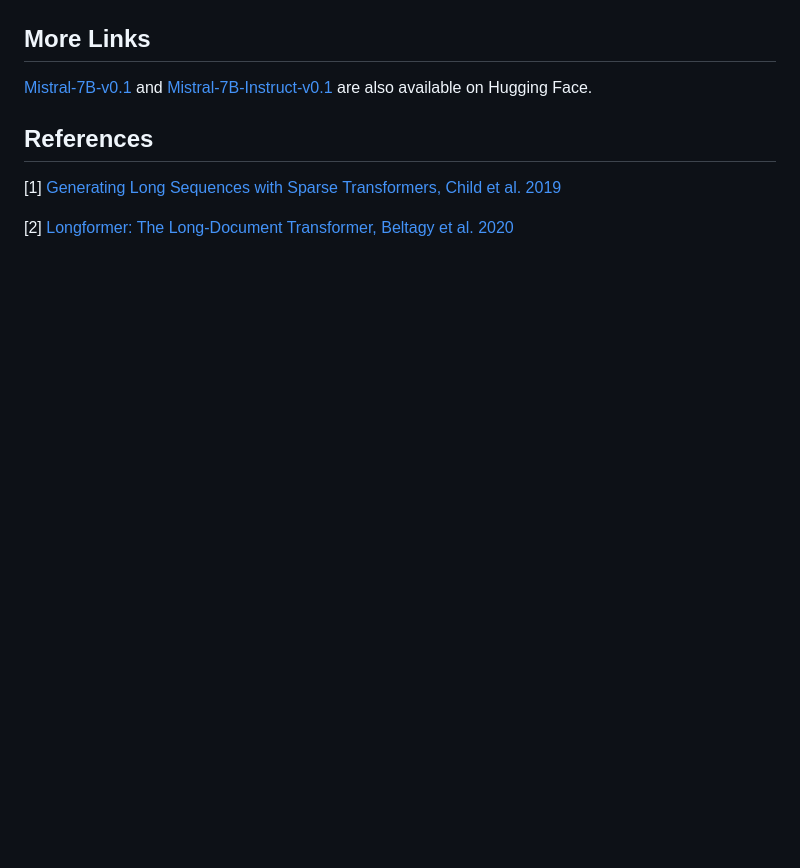
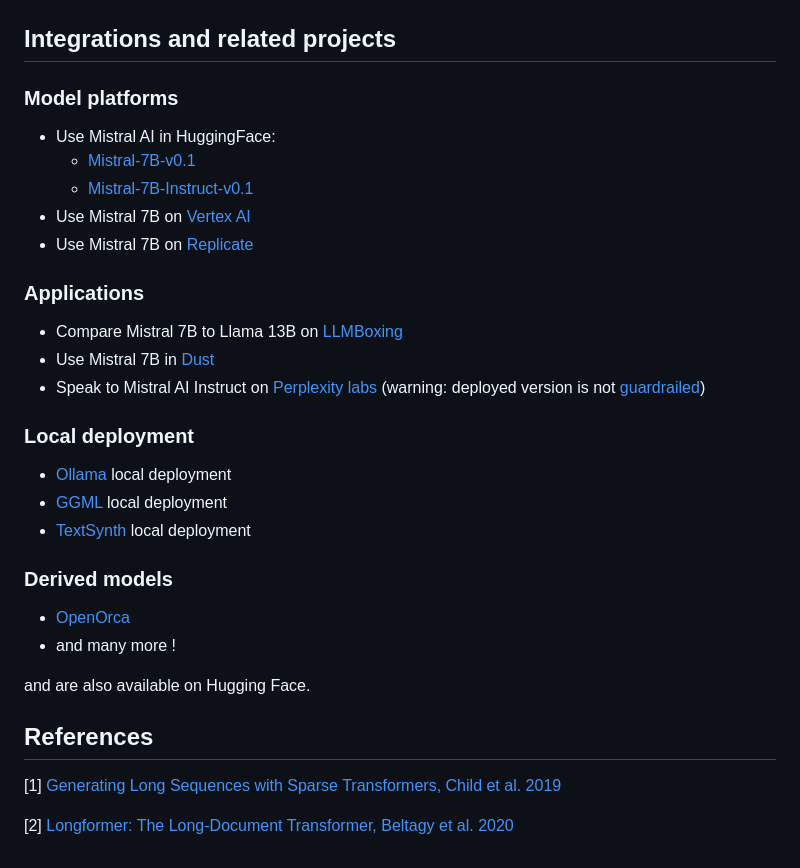
Before and after one commit to mistralai/mistral-inference, a Markdown page: README.md, the part around the change. Rendered like a GitHub page; blank space fills up the shorter version.

```diff
--- a/README.md
+++ b/README.md
@@ -109,9 +109,35 @@ For this we can choose as chunk size the window size. For each chunk, we thus ne
 ![Chunking](assets/chunking.png)
 
 
-## More Links
+## Integrations and related projects
 
-[Mistral-7B-v0.1](https://huggingface.co/mistralai/Mistral-7B-v0.1) and [Mistral-7B-Instruct-v0.1](https://huggingface.co/mistralai/Mistral-7B-Instruct-v0.1) are also available on Hugging Face.
+
+### Model platforms
+
+- Use Mistral AI in HuggingFace:
+  - [Mistral-7B-v0.1](https://huggingface.co/mistralai/Mistral-7B-v0.1)
+  - [Mistral-7B-Instruct-v0.1](https://huggingface.co/mistralai/Mistral-7B-Instruct-v0.1)
+- Use Mistral 7B on [Vertex AI](https://github.com/GoogleCloudPlatform/vertex-ai-samples/blob/main/notebooks/community/model_garden/model_garden_pytorch_mistral.ipynb)
+- Use Mistral 7B on [Replicate](https://replicate.com/lucataco/mistral-7b-v0.1)
+
+### Applications
+
+- Compare Mistral 7B to Llama 13B on [LLMBoxing](https://llmboxing.com/)
+- Use Mistral 7B in [Dust](https://dust.tt/)
+- Speak to Mistral AI Instruct on [Perplexity labs](https://labs.perplexity.ai/) (warning: deployed version is not [guardrailed](https://docs.mistral.ai/usage/guardrailing))
+
+
+### Local deployment
+- [Ollama](https://ollama.ai/library/mistral) local deployment
+- [GGML](https://github.com/ggerganov/ggml) local deployment
+- [TextSynth](https://textsynth.com/pricing.html) local deployment
+
+### Derived models
+
+- [OpenOrca](https://huggingface.co/Open-Orca/Mistral-7B-OpenOrca)
+- and many more !
+
+ and  are also available on Hugging Face.
 
 ## References
 
```
